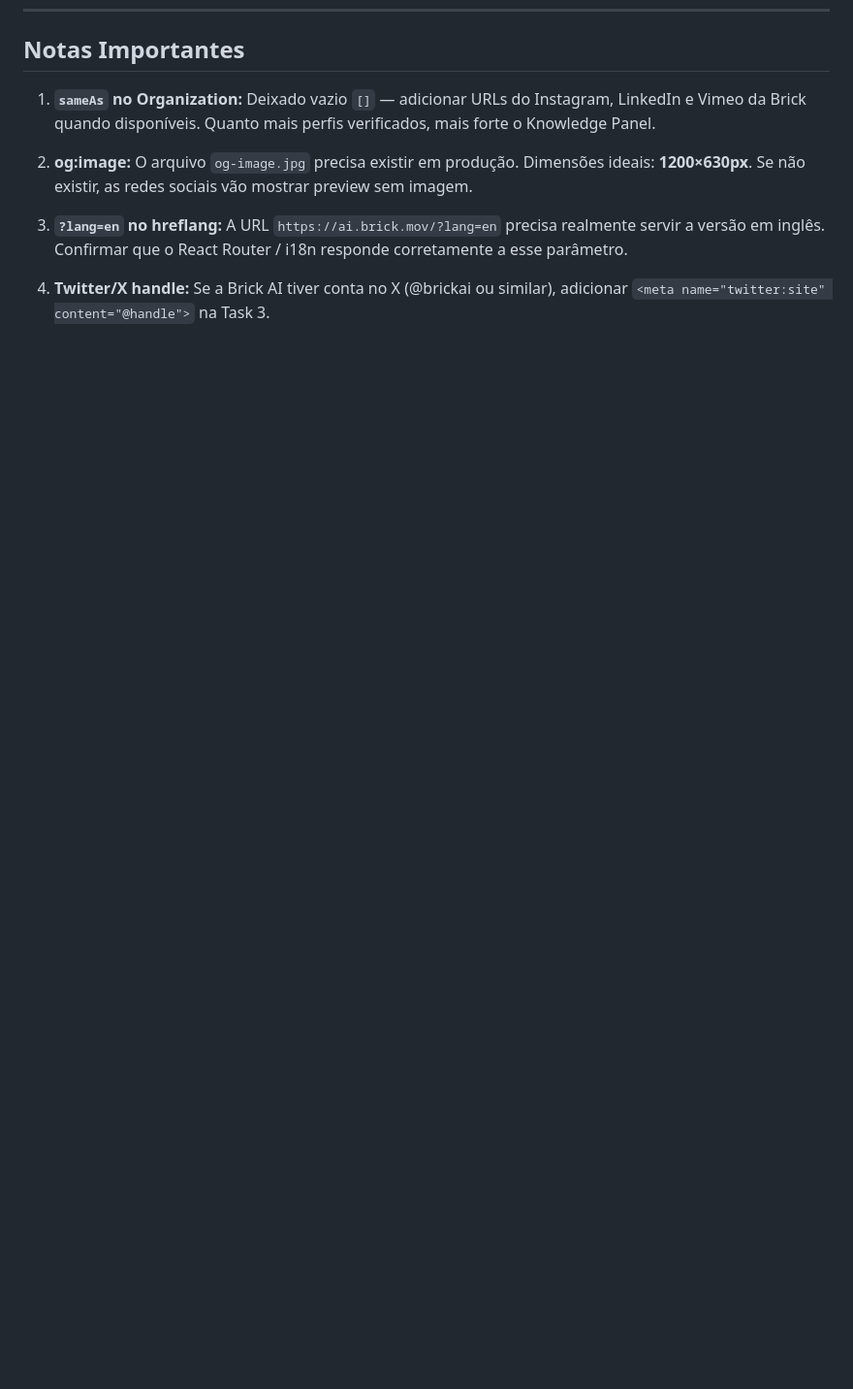
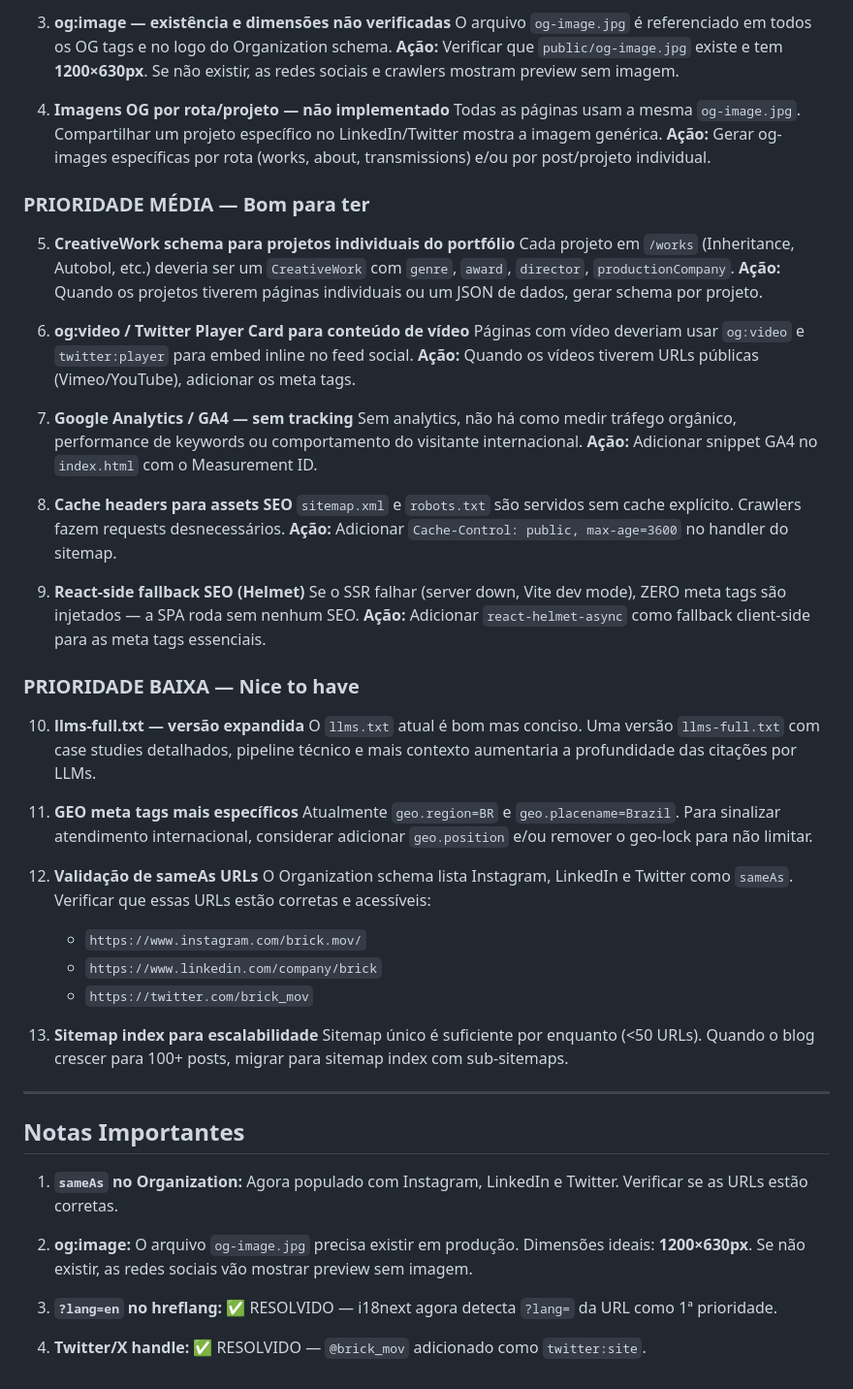
Before and after one commit to Gpanazio/BrickAI, a Markdown page: docs/plans/2026-02-24-seo-geo-implementation.md, the part around one of its changes. Shown at 97% size. Rendered like a GitHub page; blank space fills up the shorter version.

```diff
--- a/docs/plans/2026-02-24-seo-geo-implementation.md
+++ b/docs/plans/2026-02-24-seo-geo-implementation.md
@@ -483,9 +540,58 @@ Após fazer deploy em `https://ai.brick.mov`:
+3. **og:image — existência e dimensões não verificadas**
+   O arquivo `og-image.jpg` é referenciado em todos os OG tags e no logo do Organization schema.
+   **Ação:** Verificar que `public/og-image.jpg` existe e tem **1200×630px**. Se não existir, as redes sociais e crawlers mostram preview sem imagem.
+
+4. **Imagens OG por rota/projeto — não implementado**
+   Todas as páginas usam a mesma `og-image.jpg`. Compartilhar um projeto específico no LinkedIn/Twitter mostra a imagem genérica.
+   **Ação:** Gerar og-images específicas por rota (works, about, transmissions) e/ou por post/projeto individual.
+
+### PRIORIDADE MÉDIA — Bom para ter
+
+5. **CreativeWork schema para projetos individuais do portfólio**
+   Cada projeto em `/works` (Inheritance, Autobol, etc.) deveria ser um `CreativeWork` com `genre`, `award`, `director`, `productionCompany`.
+   **Ação:** Quando os projetos tiverem páginas individuais ou um JSON de dados, gerar schema por projeto.
+
+6. **og:video / Twitter Player Card para conteúdo de vídeo**
+   Páginas com vídeo deveriam usar `og:video` e `twitter:player` para embed inline no feed social.
+   **Ação:** Quando os vídeos tiverem URLs públicas (Vimeo/YouTube), adicionar os meta tags.
+
+7. **Google Analytics / GA4 — sem tracking**
+   Sem analytics, não há como medir tráfego orgânico, performance de keywords ou comportamento do visitante internacional.
+   **Ação:** Adicionar snippet GA4 no `index.html` com o Measurement ID.
+
+8. **Cache headers para assets SEO**
+   `sitemap.xml` e `robots.txt` são servidos sem cache explícito. Crawlers fazem requests desnecessários.
+   **Ação:** Adicionar `Cache-Control: public, max-age=3600` no handler do sitemap.
+
+9. **React-side fallback SEO (Helmet)**
+   Se o SSR falhar (server down, Vite dev mode), ZERO meta tags são injetados — a SPA roda sem nenhum SEO.
+   **Ação:** Adicionar `react-helmet-async` como fallback client-side para as meta tags essenciais.
+
+### PRIORIDADE BAIXA — Nice to have
+
+10. **llms-full.txt — versão expandida**
+    O `llms.txt` atual é bom mas conciso. Uma versão `llms-full.txt` com case studies detalhados, pipeline técnico e mais contexto aumentaria a profundidade das citações por LLMs.
+
+11. **GEO meta tags mais específicos**
+    Atualmente `geo.region=BR` e `geo.placename=Brazil`. Para sinalizar atendimento internacional, considerar adicionar `geo.position` e/ou remover o geo-lock para não limitar.
+
+12. **Validação de sameAs URLs**
+    O Organization schema lista Instagram, LinkedIn e Twitter como `sameAs`. Verificar que essas URLs estão corretas e acessíveis:
+    - `https://www.instagram.com/brick.mov/`
+    - `https://www.linkedin.com/company/brick`
+    - `https://twitter.com/brick_mov`
+
+13. **Sitemap index para escalabilidade**
+    Sitemap único é suficiente por enquanto (<50 URLs). Quando o blog crescer para 100+ posts, migrar para sitemap index com sub-sitemaps.
+
+---
+
 ## Notas Importantes
 
-1. **`sameAs` no Organization:** Deixado vazio `[]` — adicionar URLs do Instagram, LinkedIn e Vimeo da Brick quando disponíveis. Quanto mais perfis verificados, mais forte o Knowledge Panel.
+1. **`sameAs` no Organization:** Agora populado com Instagram, LinkedIn e Twitter. Verificar se as URLs estão corretas.
 
 2. **og:image:** O arquivo `og-image.jpg` precisa existir em produção. Dimensões ideais: **1200×630px**. Se não existir, as redes sociais vão mostrar preview sem imagem.
 
-3. **`?lang=en` no hreflang:** A URL `https://ai.brick.mov/?lang=en` precisa realmente servir a versão em inglês. Confirmar que o React Router / i18n responde corretamente a esse parâmetro.
+3. **`?lang=en` no hreflang:** ✅ RESOLVIDO — i18next agora detecta `?lang=` da URL como 1ª prioridade.
 
-4. **Twitter/X handle:** Se a Brick AI tiver conta no X (@brickai ou similar), adicionar `<meta name="twitter:site" content="@handle">` na Task 3.
+4. **Twitter/X handle:** ✅ RESOLVIDO — `@brick_mov` adicionado como `twitter:site`.
```
Also changed, not shown: other parts of docs/plans/2026-02-24-seo-geo-implementation.md (+57 -0 lines).
